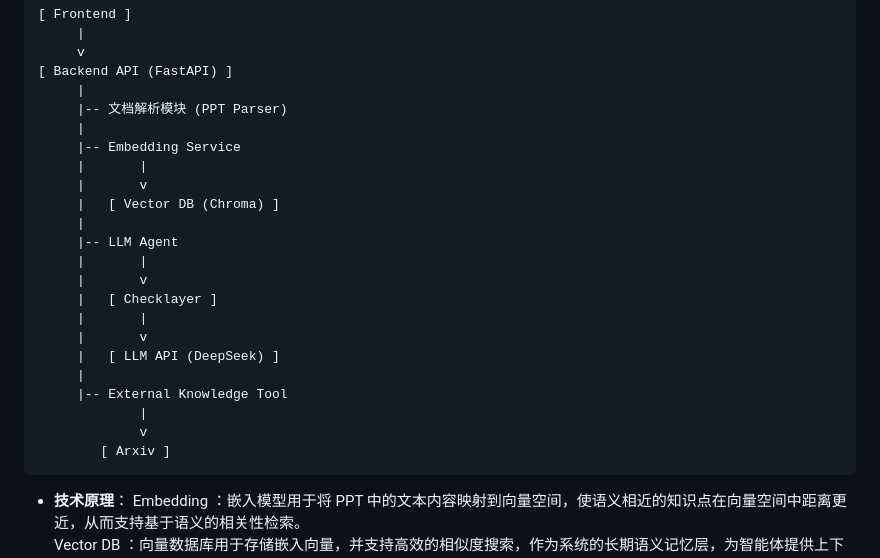
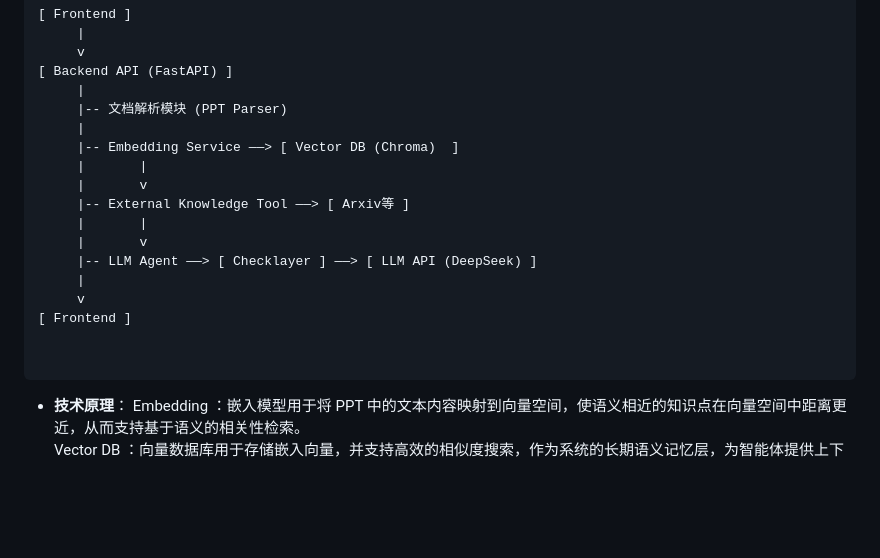
Before and after one commit to bouncekk/ppt_agent, a Markdown page: 技术文档.md, the part around the change. GitHub-like rendering; blank space fills up the shorter version.

Commit message:
架构修改

````diff
--- a/技术文档.md
+++ b/技术文档.md
@@ -65,23 +65,18 @@
      |
      |-- 文档解析模块 (PPT Parser)
      |
-     |-- Embedding Service
+     |-- Embedding Service ——> [ Vector DB (Chroma)  ]
      |       |
      |       v
-     |   [ Vector DB (Chroma) ]
-     |
-     |-- LLM Agent
+     |-- External Knowledge Tool ——> [ Arxiv等 ]
      |       |
      |       v
-     |   [ Checklayer ]
-     |       |
-     |       v
-     |   [ LLM API (DeepSeek) ]
+     |-- LLM Agent ——> [ Checklayer ] ——> [ LLM API (DeepSeek) ]
      |
-     |-- External Knowledge Tool
-             |
-             v
-        [ Arxiv ]
+     v
+[ Frontend ]
+
+
 ```
 
 - **技术原理**：
````
